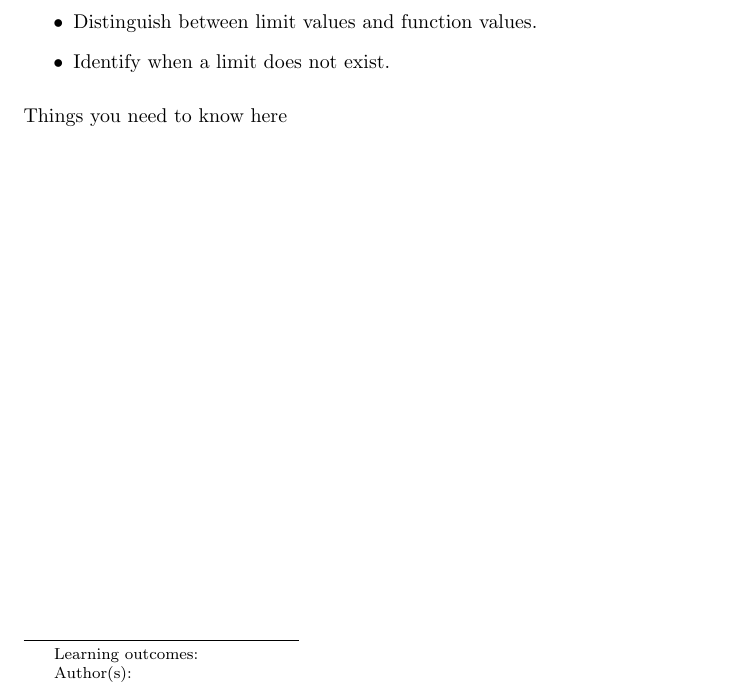
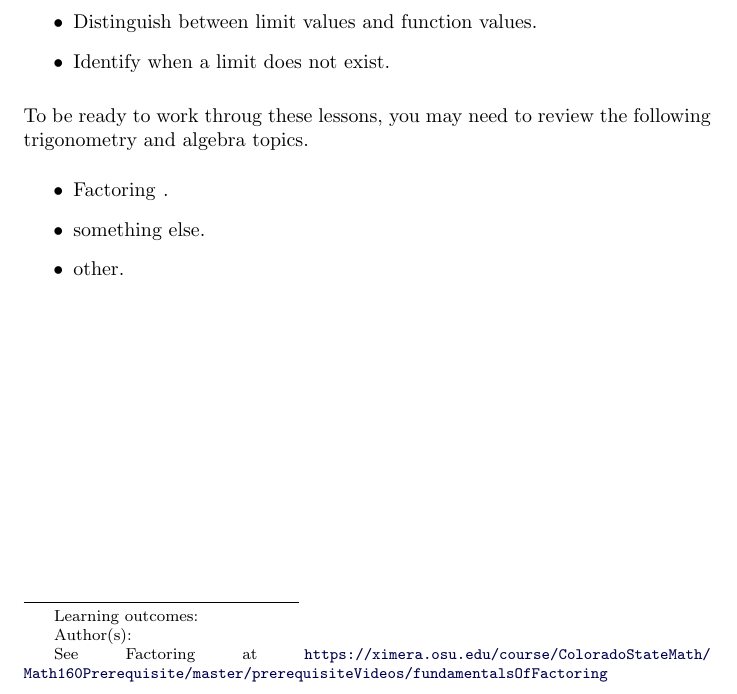
Before and after one commit to ColoradoStateMath/Math160Ex1, a LaTeX document (whatIsALimit/titlePage.tex): part of the page, cut so that both start at the same text. Compiled offline with pdfLaTeX.

Commit message:
trying a link out

```diff
--- a/whatIsALimit/titlePage.tex
+++ b/whatIsALimit/titlePage.tex
@@ -29,6 +29,15 @@ After completing this section, students should be able to do the following.
 \end{itemize}
 \end{sectionOutcomes}
 
-Things you need to know here
+
+
+To be ready to work throug these lessons, you may need to review the following trigonometry and algebra topics.
+\begin{itemize}
+    \item \link[Factoring]{https://ximera.osu.edu/course/ColoradoStateMath/Math160Prerequisite/master/prerequisiteVideos/fundamentalsOfFactoring}.
+    \item something else.
+    \item other.
+\end{itemize}
+
+
 
 \end{document}
```
